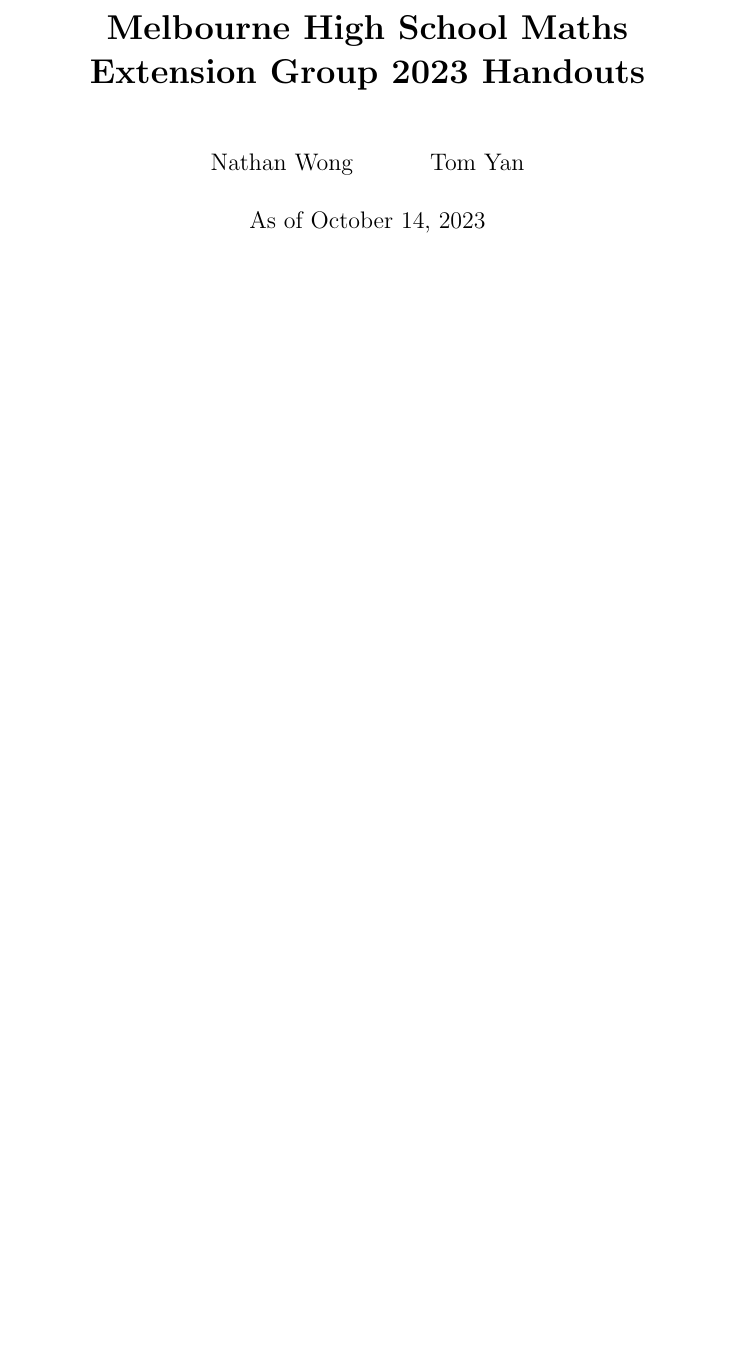
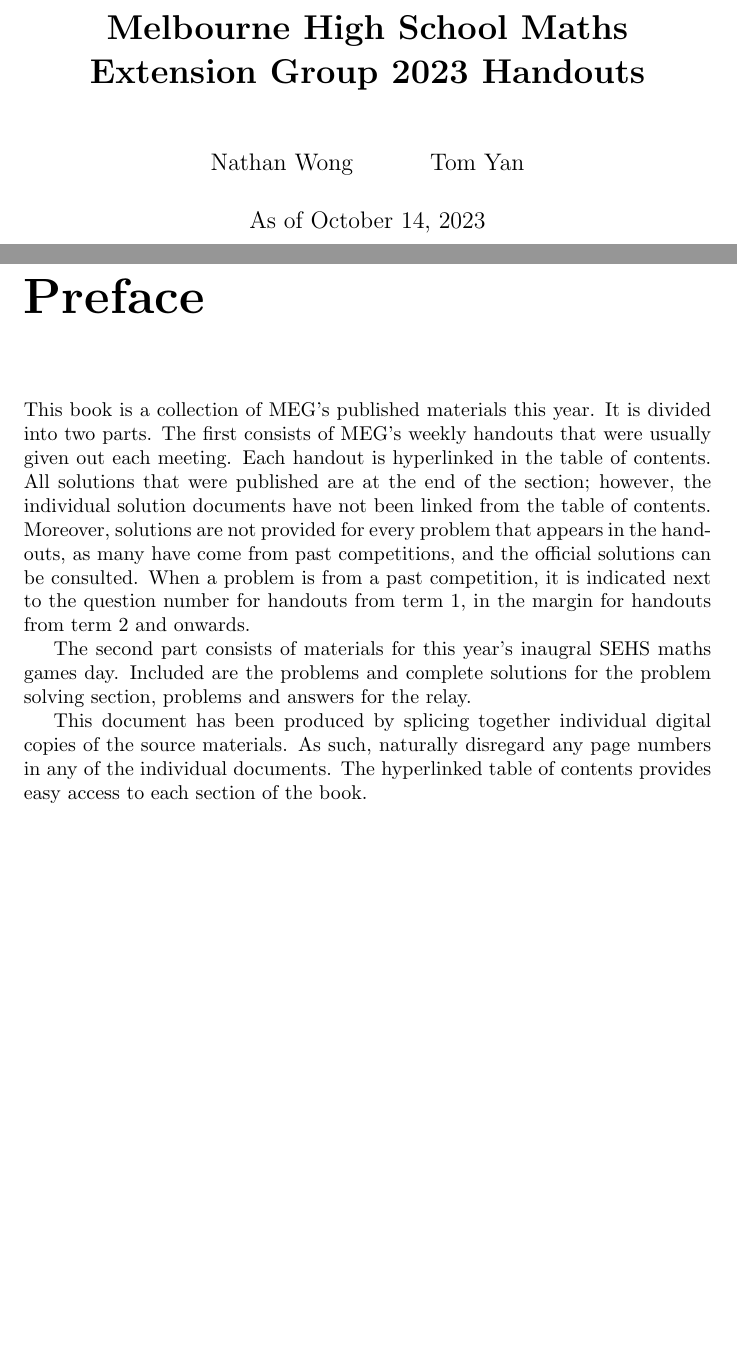
Before and after one commit to nwon24/MEG2023, a LaTeX book (book/MEG_2023.tex): part of page 1 of 117 before the commit and two parts of pages 1 and 3 of 121 after it, the two joined at a grey line, cut so that both start at the same text, the shorter picture padded with empty space. Compiled offline with pdfLaTeX.

Commit message:
Misc fixes to notebooks and book

```diff
--- a/book/MEG_2023.tex
+++ b/book/MEG_2023.tex
@@ -9,6 +9,34 @@
 \setcounter{secnumdepth}{0}
 \begin{document}
 \maketitle
+\chapter*{Preface}
+This book is a collection of MEG's published
+materials this year.
+It is divided into two parts.
+The first consists of MEG's weekly handouts
+that were usually given out each meeting.
+Each handout is hyperlinked in the table of contents.
+All solutions that were published are
+at the end of the section; however, the individual
+solution documents have not been linked from the table
+of contents. Moreover, solutions are not provided
+for every problem that appears in the handouts,
+as many have come from past competitions, and the official
+solutions can be consulted.
+When a problem is from a past competition, it is indicated
+next to the question number for handouts from term 1, in the margin
+for handouts from term 2 and onwards.
+
+The second part consists of materials for this year's inaugral
+SEHS maths games day. Included
+are the problems and complete solutions for the problem
+solving section, problems and answers for the relay.
+
+This document has been produced by splicing together
+individual digital copies of the source materials.
+As such, naturally disregard any page numbers in any
+of the individual documents. The hyperlinked table of contents
+provides easy access to each section of the book.
 \tableofcontents
 \part{Weekly handouts}
 
```
Also changed, not shown: book/MEG_2023.pdf, book/MEG_2023.tex (5 more changed lines), 3 other files.
